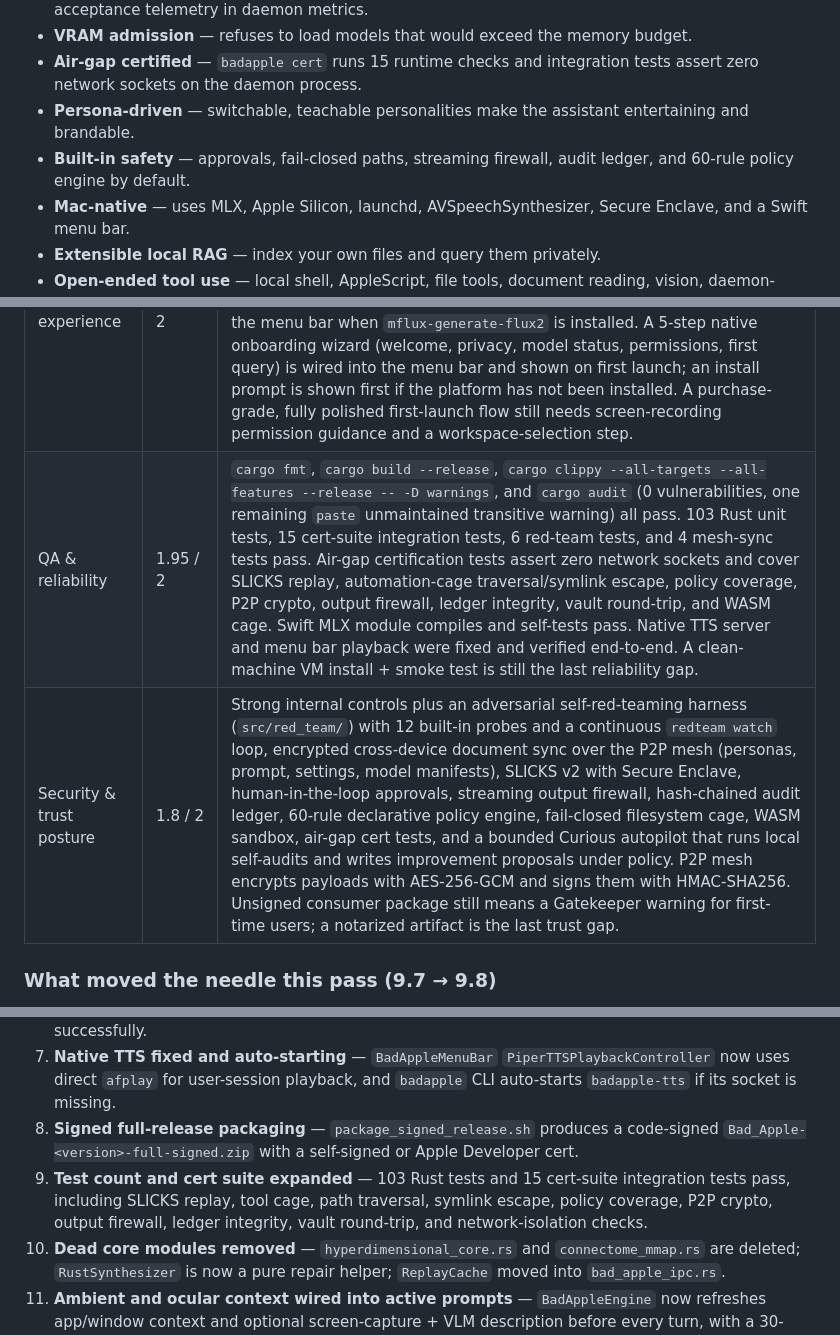
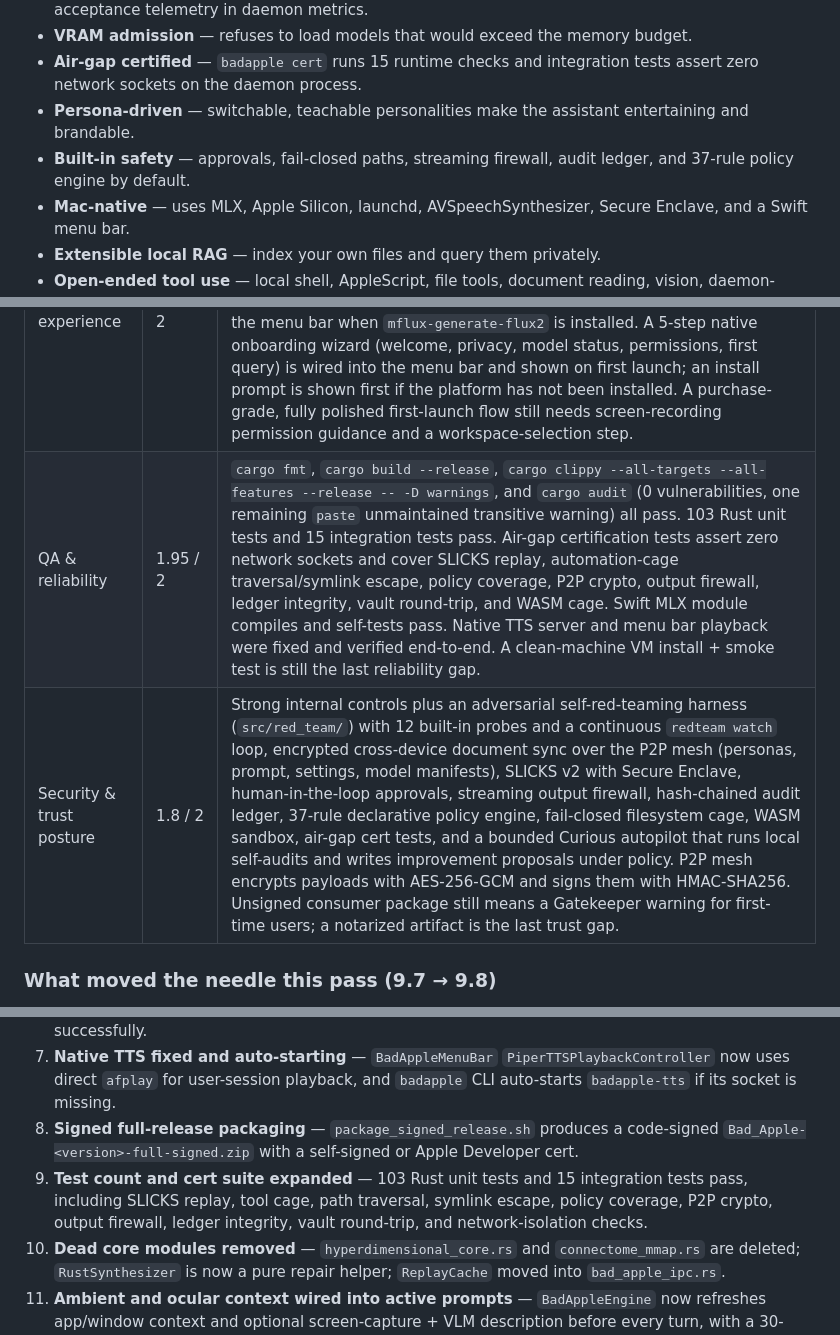
Before and after one commit to savageAZfck/Bad_Apple, a Markdown page: Bad_Apple_Ranking.md, 3 parts joined by grey strips. GitHub-like rendering.

```diff
--- a/Bad_Apple_Ranking.md
+++ b/Bad_Apple_Ranking.md
@@ -286,7 +286,7 @@ badapple CLI / menu bar / voice host
 - **VRAM admission** — refuses to load models that would exceed the memory budget.
 - **Air-gap certified** — `badapple cert` runs 15 runtime checks and integration tests assert zero network sockets on the daemon process.
 - **Persona-driven** — switchable, teachable personalities make the assistant entertaining and brandable.
-- **Built-in safety** — approvals, fail-closed paths, streaming firewall, audit ledger, and 60-rule policy engine by default.
+- **Built-in safety** — approvals, fail-closed paths, streaming firewall, audit ledger, and 37-rule policy engine by default.
 - **Mac-native** — uses MLX, Apple Silicon, launchd, AVSpeechSynthesizer, Secure Enclave, and a Swift menu bar.
 - **Extensible local RAG** — index your own files and query them privately.
 - **Open-ended tool use** — local shell, AppleScript, file tools, document reading, vision, daemon-native FSEvents workspace watcher, ambient/ocular context, MCP tools (stdio/socket/SSE), and a bounded Curious self-improvement loop gated by user approval.
@@ -350,8 +350,8 @@ open -a "Bad Apple"
 | Packaging & distribution | 2.75 / 3 | Unsigned full-release zip, drag-to-Applications DMG with `Install.command`, Homebrew Cask, and a signed release path (`package_signed_release.sh` with `CODESIGN_ID`) are all working. CI runs on every push/PR. A notarized default artifact would close the last 0.25. |
 | Installation UX | 1.5 / 2 | DMG `Install.command` and `brew install --cask bad-apple` are close to one-click, but both still require administrator approval and a quarantine strip for the unsigned app. Signed-but-not-notarized zip is available for CI/enterprise. |
 | First-run experience | 1.85 / 2 | Lazy startup with optional fast tier routes simple queries to the 0.5B model. Native chat window with streaming, persona/tier badges. Model selector, full model registry with SHA-256 provenance, P2P encrypted mesh toggle, MCP marketplace, ambient context and ocular screen-stream endpoints, `--doctor` diagnostics, and `badapple-dashboard` serving the `web/` SPA on port 8787. Image generation is available through the `image_generation` tool and the menu bar when `mflux-generate-flux2` is installed. A 5-step native onboarding wizard (welcome, privacy, model status, permissions, first query) is wired into the menu bar and shown on first launch; an install prompt is shown first if the platform has not been installed. A purchase-grade, fully polished first-launch flow still needs screen-recording permission guidance and a workspace-selection step. |
-| QA & reliability | 1.95 / 2 | `cargo fmt`, `cargo build --release`, `cargo clippy --all-targets --all-features --release -- -D warnings`, and `cargo audit` (0 vulnerabilities, one remaining `paste` unmaintained transitive warning) all pass. 103 Rust unit tests, 15 cert-suite integration tests, 6 red-team tests, and 4 mesh-sync tests pass. Air-gap certification tests assert zero network sockets and cover SLICKS replay, automation-cage traversal/symlink escape, policy coverage, P2P crypto, output firewall, ledger integrity, vault round-trip, and WASM cage. Swift MLX module compiles and self-tests pass. Native TTS server and menu bar playback were fixed and verified end-to-end. A clean-machine VM install + smoke test is still the last reliability gap. |
-| Security & trust posture | 1.8 / 2 | Strong internal controls plus an adversarial self-red-teaming harness (`src/red_team/`) with 12 built-in probes and a continuous `redteam watch` loop, encrypted cross-device document sync over the P2P mesh (personas, prompt, settings, model manifests), SLICKS v2 with Secure Enclave, human-in-the-loop approvals, streaming output firewall, hash-chained audit ledger, 60-rule declarative policy engine, fail-closed filesystem cage, WASM sandbox, air-gap cert tests, and a bounded Curious autopilot that runs local self-audits and writes improvement proposals under policy. P2P mesh encrypts payloads with AES-256-GCM and signs them with HMAC-SHA256. Unsigned consumer package still means a Gatekeeper warning for first-time users; a notarized artifact is the last trust gap. |
+| QA & reliability | 1.95 / 2 | `cargo fmt`, `cargo build --release`, `cargo clippy --all-targets --all-features --release -- -D warnings`, and `cargo audit` (0 vulnerabilities, one remaining `paste` unmaintained transitive warning) all pass. 103 Rust unit tests and 15 integration tests pass. Air-gap certification tests assert zero network sockets and cover SLICKS replay, automation-cage traversal/symlink escape, policy coverage, P2P crypto, output firewall, ledger integrity, vault round-trip, and WASM cage. Swift MLX module compiles and self-tests pass. Native TTS server and menu bar playback were fixed and verified end-to-end. A clean-machine VM install + smoke test is still the last reliability gap. |
+| Security & trust posture | 1.8 / 2 | Strong internal controls plus an adversarial self-red-teaming harness (`src/red_team/`) with 12 built-in probes and a continuous `redteam watch` loop, encrypted cross-device document sync over the P2P mesh (personas, prompt, settings, model manifests), SLICKS v2 with Secure Enclave, human-in-the-loop approvals, streaming output firewall, hash-chained audit ledger, 37-rule declarative policy engine, fail-closed filesystem cage, WASM sandbox, air-gap cert tests, and a bounded Curious autopilot that runs local self-audits and writes improvement proposals under policy. P2P mesh encrypts payloads with AES-256-GCM and signs them with HMAC-SHA256. Unsigned consumer package still means a Gatekeeper warning for first-time users; a notarized artifact is the last trust gap. |
 
 ### What moved the needle this pass (9.7 → 9.8)
 
@@ -399,7 +399,7 @@ open -a "Bad Apple"
 6. **Swift menu bar / daemon linker and build fixed** — `BadAppleMLX` public modifier issues resolved, `IFS` and dylib linking fixed in `build_bad_apple_menu_bar.sh`, and `badapple-engine` builds and bundles successfully.
 7. **Native TTS fixed and auto-starting** — `BadAppleMenuBar` `PiperTTSPlaybackController` now uses direct `afplay` for user-session playback, and `badapple` CLI auto-starts `badapple-tts` if its socket is missing.
 8. **Signed full-release packaging** — `package_signed_release.sh` produces a code-signed `Bad_Apple-<version>-full-signed.zip` with a self-signed or Apple Developer cert.
-9. **Test count and cert suite expanded** — 103 Rust tests and 15 cert-suite integration tests pass, including SLICKS replay, tool cage, path traversal, symlink escape, policy coverage, P2P crypto, output firewall, ledger integrity, vault round-trip, and network-isolation checks.
+9. **Test count and cert suite expanded** — 103 Rust unit tests and 15 integration tests pass, including SLICKS replay, tool cage, path traversal, symlink escape, policy coverage, P2P crypto, output firewall, ledger integrity, vault round-trip, and network-isolation checks.
 10. **Dead core modules removed** — `hyperdimensional_core.rs` and `connectome_mmap.rs` are deleted; `RustSynthesizer` is now a pure repair helper; `ReplayCache` moved into `bad_apple_ipc.rs`.
 11. **Ambient and ocular context wired into active prompts** — `BadAppleEngine` now refreshes app/window context and optional screen-capture + VLM description before every turn, with a 30-second background timer keeping it warm.
 12. **First-run onboarding flow fixed** — The compact install panel is shown first when the platform is not yet installed; the 5-step `BadAppleOnboardingWindow` runs once the platform is ready.
```
Also changed, not shown: other parts of Bad_Apple_Ranking.md (+3 -3 lines), AGENTS.md (+1 -1 lines), README.md (+2 -2 lines).
